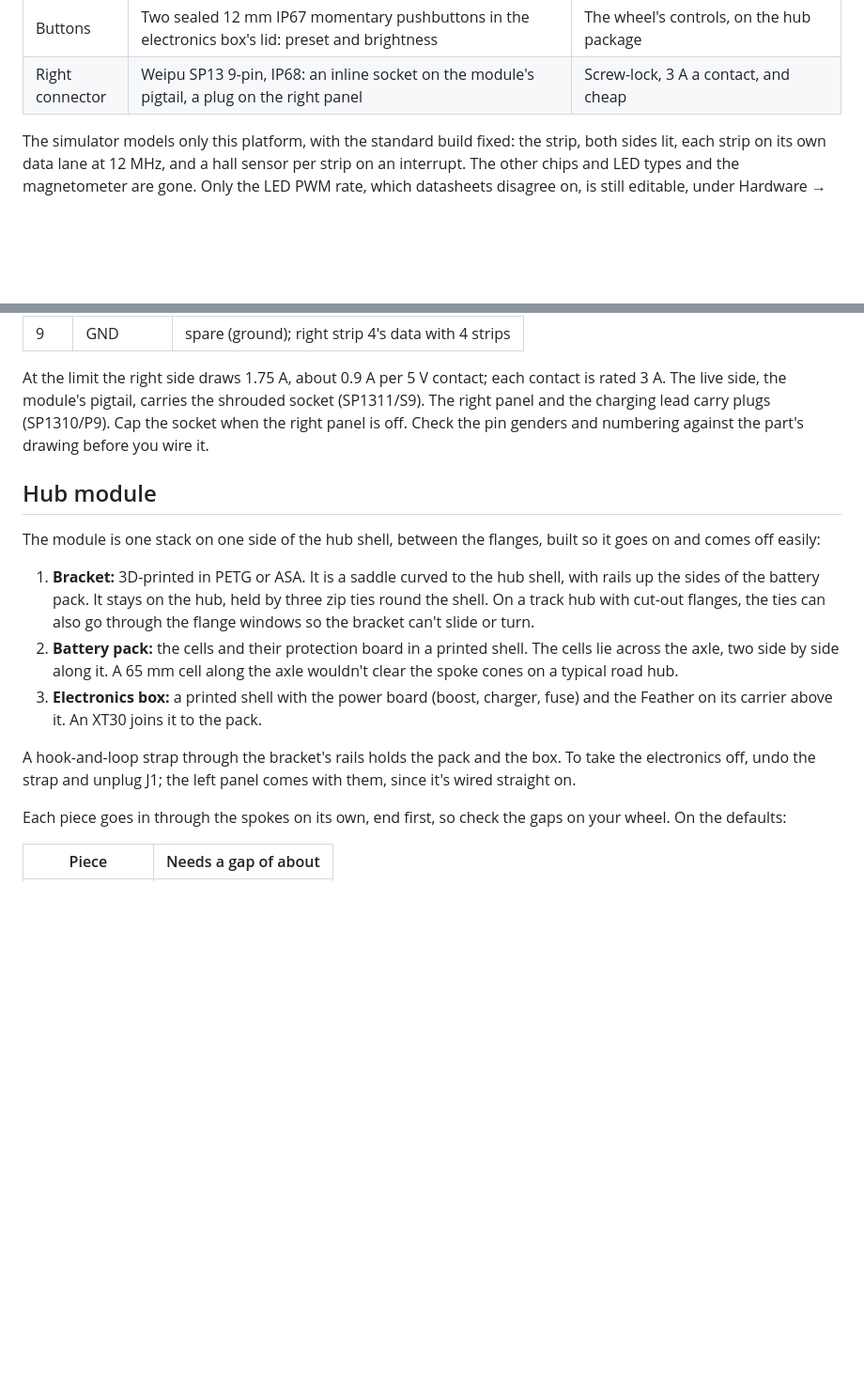
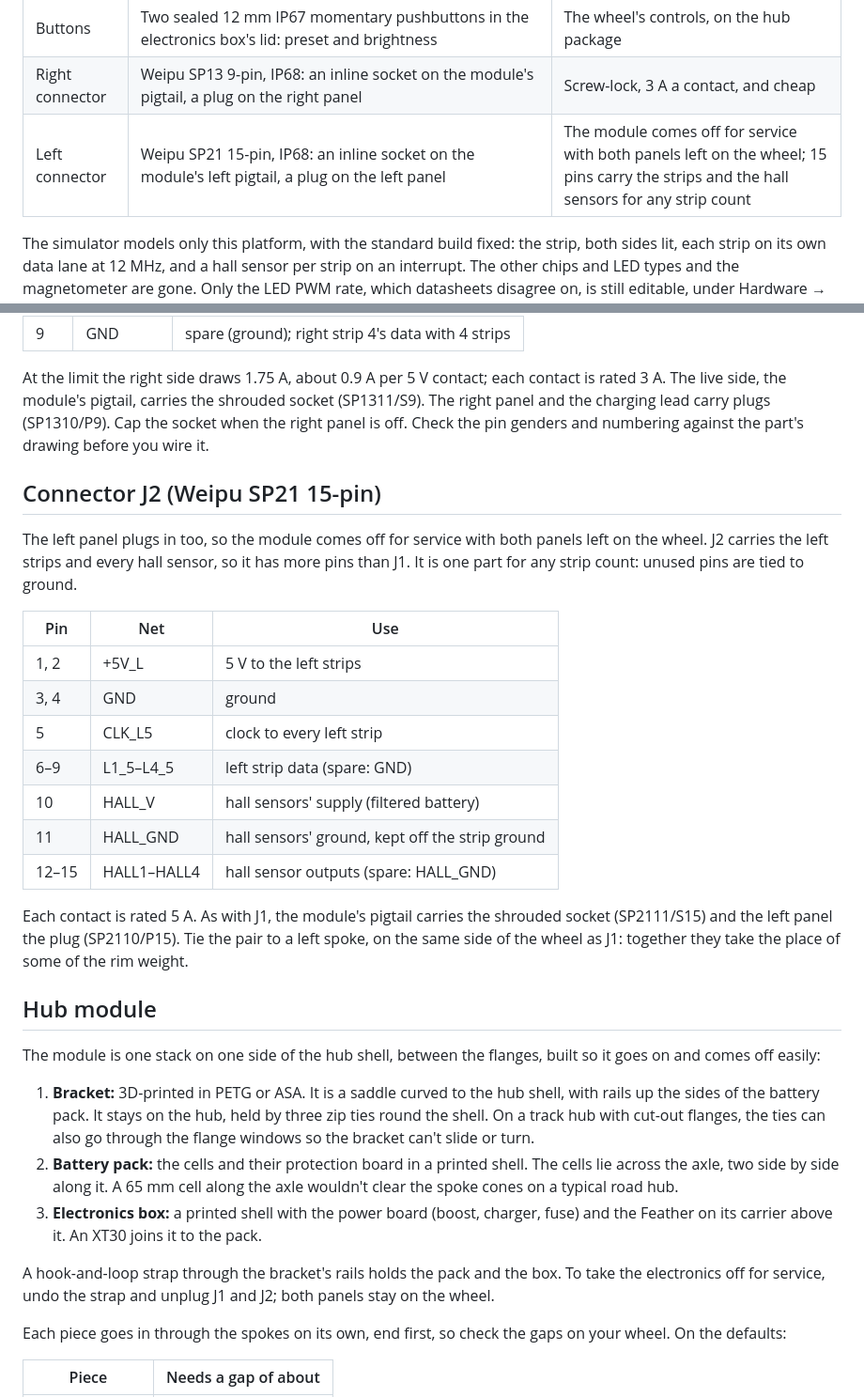
Before and after one commit to adamburr/pov-wheel-sim, a Markdown page: docs/electronics.md, 2 parts joined by grey strips. Shown at 94% size. GitHub-like rendering; blank space fills up the shorter version.

```diff
--- a/docs/electronics.md
+++ b/docs/electronics.md
@@ -23,6 +23,7 @@ The tab also lists the power budget, warns about anything that doesn't fit, and
 | On/off | The brightness button, wired into a soft latch: double-click | No extra switch or magnet |
 | Buttons | Two sealed 12 mm IP67 momentary pushbuttons in the electronics box's lid: preset and brightness | The wheel's controls, on the hub package |
 | Right connector | Weipu SP13 9-pin, IP68: an inline socket on the module's pigtail, a plug on the right panel | Screw-lock, 3 A a contact, and cheap |
+| Left connector | Weipu SP21 15-pin, IP68: an inline socket on the module's left pigtail, a plug on the left panel | The module comes off for service with both panels left on the wheel; 15 pins carry the strips and the hall sensors for any strip count |
 
 The simulator models only this platform, with the standard build fixed: the strip, both sides lit, each strip on its own data lane at 12 MHz, and a hall sensor per strip on an interrupt. The other chips and LED types and the magnetometer are gone. Only the LED PWM rate, which datasheets disagree on, is still editable, under Hardware → LEDs.
 
@@ -120,6 +121,22 @@ The firmware also drops `HOLD` after some minutes stopped.
 
 At the limit the right side draws 1.75 A, about 0.9 A per 5 V contact; each contact is rated 3 A. The live side, the module's pigtail, carries the shrouded socket (SP1311/S9). The right panel and the charging lead carry plugs (SP1310/P9). Cap the socket when the right panel is off. Check the pin genders and numbering against the part's drawing before you wire it.
 
+## Connector J2 (Weipu SP21 15-pin)
+
+The left panel plugs in too, so the module comes off for service with both panels left on the wheel. J2 carries the left strips and every hall sensor, so it has more pins than J1. It is one part for any strip count: unused pins are tied to ground.
+
+| Pin | Net | Use |
+|---|---|---|
+| 1, 2 | +5V_L | 5 V to the left strips |
+| 3, 4 | GND | ground |
+| 5 | CLK_L5 | clock to every left strip |
+| 6–9 | L1_5–L4_5 | left strip data (spare: GND) |
+| 10 | HALL_V | hall sensors' supply (filtered battery) |
+| 11 | HALL_GND | hall sensors' ground, kept off the strip ground |
+| 12–15 | HALL1–HALL4 | hall sensor outputs (spare: HALL_GND) |
+
+Each contact is rated 5 A. As with J1, the module's pigtail carries the shrouded socket (SP2111/S15) and the left panel the plug (SP2110/P15). Tie the pair to a left spoke, on the same side of the wheel as J1: together they take the place of some of the rim weight.
+
 ## Hub module
 
 The module is one stack on one side of the hub shell, between the flanges, built so it goes on and comes off easily:
@@ -128,7 +145,7 @@ The module is one stack on one side of the hub shell, between the flanges, built
 2. **Battery pack:** the cells and their protection board in a printed shell. The cells lie across the axle, two side by side along it. A 65 mm cell along the axle wouldn't clear the spoke cones on a typical road hub.
 3. **Electronics box:** a printed shell with the power board (boost, charger, fuse) and the Feather on its carrier above it. An XT30 joins it to the pack.
 
-A hook-and-loop strap through the bracket's rails holds the pack and the box. To take the electronics off, undo the strap and unplug J1; the left panel comes with them, since it's wired straight on.
+A hook-and-loop strap through the bracket's rails holds the pack and the box. To take the electronics off for service, undo the strap and unplug J1 and J2; both panels stay on the wheel.
 
 Each piece goes in through the spokes on its own, end first, so check the gaps on your wheel. On the defaults:
 
```
Also changed, not shown: other parts of docs/electronics.md (+3 -3 lines), README.md (+3 -3 lines), docs/images/electronics-circuit.png, docs/images/electronics-hub.png, docs/images/electronics-wiring.png, 4 other files.
